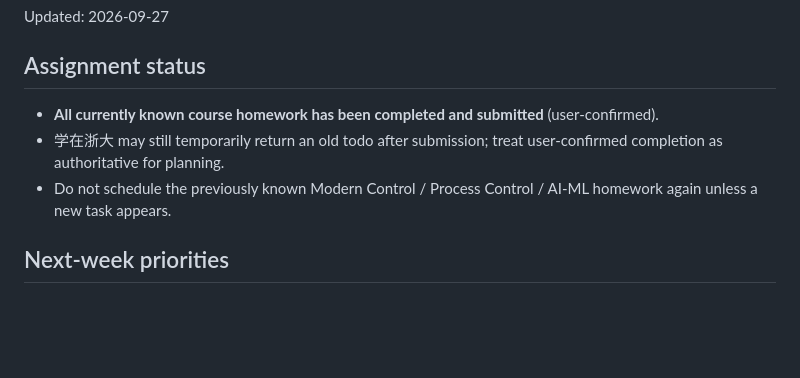
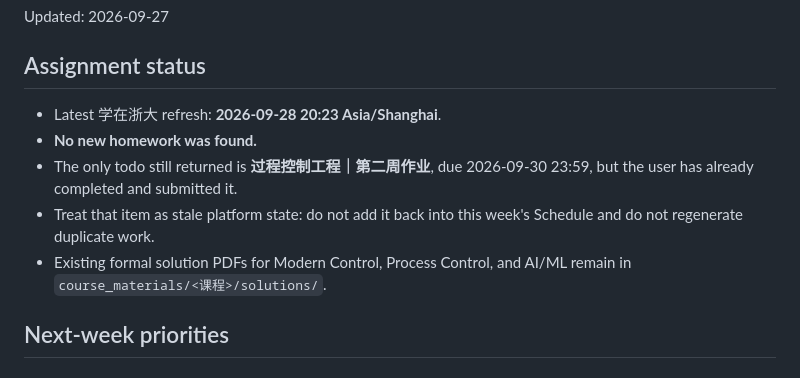
Before and after one commit to fengye918/super-productivity-planner, a Markdown page: ACTIVE_CONTEXT.md, the part around the change. Drawn GitHub-style; blank space fills up the shorter version.

Commit message:
docs: record latest ZJU assignment refresh

```diff
--- a/ACTIVE_CONTEXT.md
+++ b/ACTIVE_CONTEXT.md
@@ -3,9 +3,11 @@
 Updated: 2026-09-27
 
 ## Assignment status
-- **All currently known course homework has been completed and submitted** (user-confirmed).
-- 学在浙大 may still temporarily return an old todo after submission; treat user-confirmed completion as authoritative for planning.
-- Do not schedule the previously known Modern Control / Process Control / AI-ML homework again unless a new task appears.
+- Latest 学在浙大 refresh: **2026-09-28 20:23 Asia/Shanghai**.
+- **No new homework was found.**
+- The only todo still returned is **过程控制工程｜第二周作业**, due 2026-09-30 23:59, but the user has already completed and submitted it.
+- Treat that item as stale platform state: do not add it back into this week's Schedule and do not regenerate duplicate work.
+- Existing formal solution PDFs for Modern Control, Process Control, and AI/ML remain in `course_materials/<课程>/solutions/`.
 
 ## Next-week priorities
 
```
